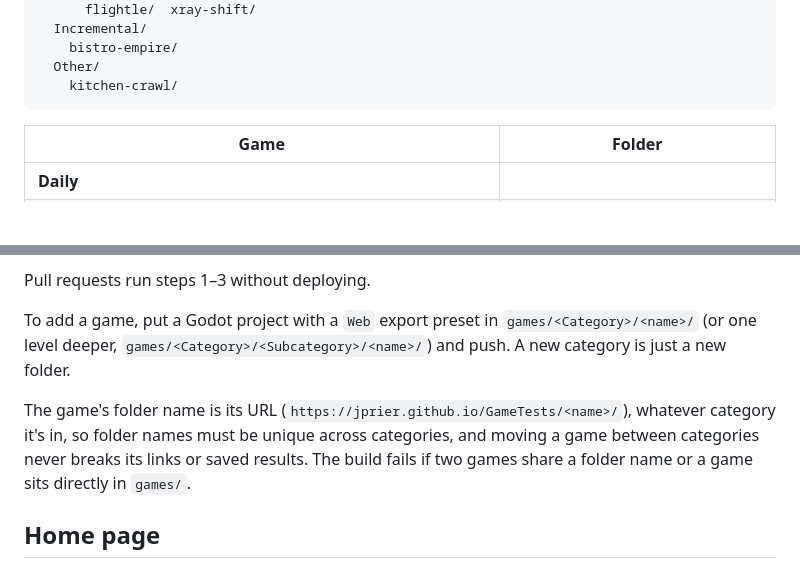
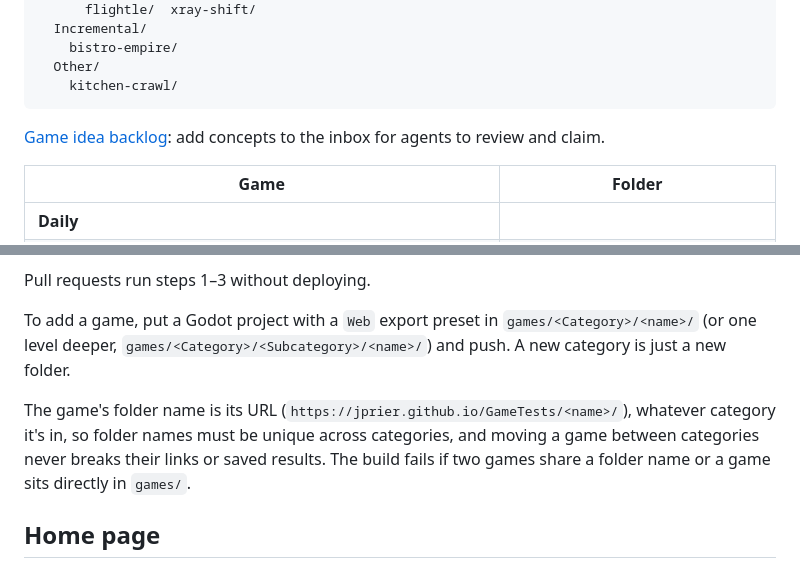
Before and after one commit to JPrier/GameTests, a Markdown page: README.md, 2 parts joined by grey strips. GitHub-like rendering; blank space fills up the shorter version.

Commit message:
Link game idea backlog from README

````diff
--- a/README.md
+++ b/README.md
@@ -17,6 +17,8 @@ games/
   Other/
     kitchen-crawl/
 ```
+
+[Game idea backlog](game-ideas/README.md): add concepts to the inbox for agents to review and claim.
 
 | Game | Folder |
 |---|---|
@@ -50,7 +52,7 @@ Pull requests run steps 1–3 without deploying.
 
 To add a game, put a Godot project with a `Web` export preset in `games/<Category>/<name>/` (or one level deeper, `games/<Category>/<Subcategory>/<name>/`) and push. A new category is just a new folder.
 
-The game's folder name is its URL (`https://jprier.github.io/GameTests/<name>/`), whatever category it's in, so folder names must be unique across categories, and moving a game between categories never breaks its links or saved results. The build fails if two games share a folder name or a game sits directly in `games/`.
+The game's folder name is its URL (`https://jprier.github.io/GameTests/<name>/`), whatever category it's in, so folder names must be unique across categories, and moving a game between categories never breaks their links or saved results. The build fails if two games share a folder name or a game sits directly in `games/`.
 
 ## Home page
 
````
